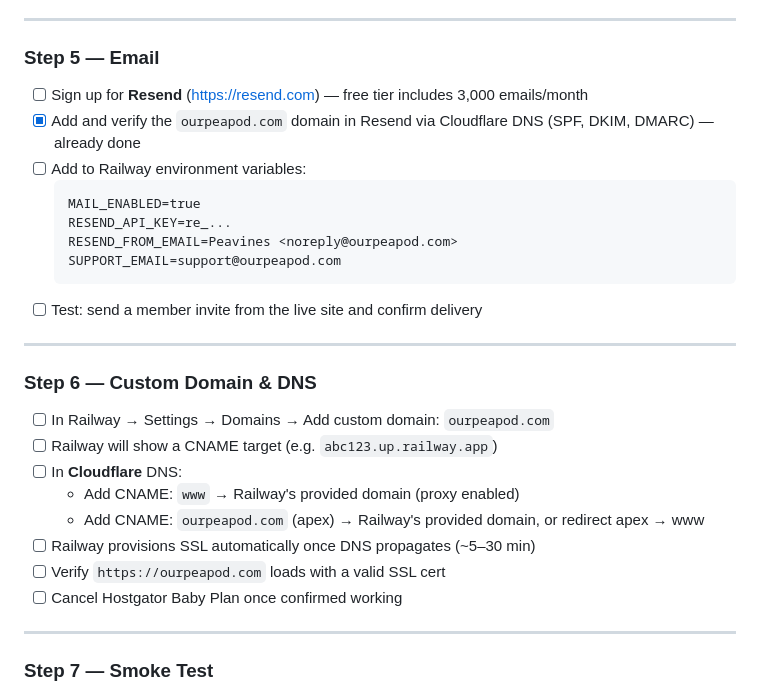
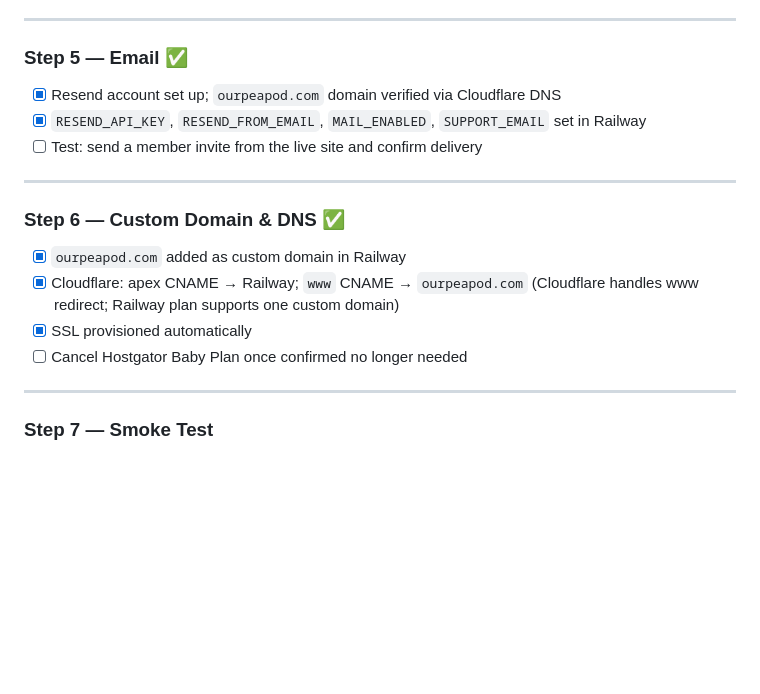
Before and after one commit to jeremypease/swugl, a Markdown page: ROADMAP.md, the part around one of its changes. Rendered like a GitHub page; blank space fills up the shorter version.

````diff
--- a/ROADMAP.md
+++ b/ROADMAP.md
@@ -591,31 +552,20 @@ Railway deploys from a GitHub repository.
 
 ---
 
-### Step 5 — Email
+### Step 5 — Email ✅
 
-- [ ] Sign up for **Resend** (https://resend.com) — free tier includes 3,000 emails/month
-- [x] Add and verify the `ourpeapod.com` domain in Resend via Cloudflare DNS (SPF, DKIM, DMARC) — already done
-- [ ] Add to Railway environment variables:
-  ```
-  MAIL_ENABLED=true
-  RESEND_API_KEY=re_...
-  RESEND_FROM_EMAIL=Peavines <noreply@ourpeapod.com>
-  SUPPORT_EMAIL=support@ourpeapod.com
-  ```
+- [x] Resend account set up; `ourpeapod.com` domain verified via Cloudflare DNS
+- [x] `RESEND_API_KEY`, `RESEND_FROM_EMAIL`, `MAIL_ENABLED`, `SUPPORT_EMAIL` set in Railway
 - [ ] Test: send a member invite from the live site and confirm delivery
 
 ---
 
-### Step 6 — Custom Domain & DNS
+### Step 6 — Custom Domain & DNS ✅
 
-- [ ] In Railway → Settings → Domains → Add custom domain: `ourpeapod.com`
-- [ ] Railway will show a CNAME target (e.g. `abc123.up.railway.app`)
-- [ ] In **Cloudflare** DNS:
-  - Add CNAME: `www` → Railway's provided domain (proxy enabled)
-  - Add CNAME: `ourpeapod.com` (apex) → Railway's provided domain, or redirect apex → www
-- [ ] Railway provisions SSL automatically once DNS propagates (~5–30 min)
-- [ ] Verify `https://ourpeapod.com` loads with a valid SSL cert
-- [ ] Cancel Hostgator Baby Plan once confirmed working
+- [x] `ourpeapod.com` added as custom domain in Railway
+- [x] Cloudflare: apex CNAME → Railway; `www` CNAME → `ourpeapod.com` (Cloudflare handles www redirect; Railway plan supports one custom domain)
+- [x] SSL provisioned automatically
+- [ ] Cancel Hostgator Baby Plan once confirmed no longer needed
 
 ---
 
````
Also changed, not shown: other parts of ROADMAP.md (+21 -60 lines).
